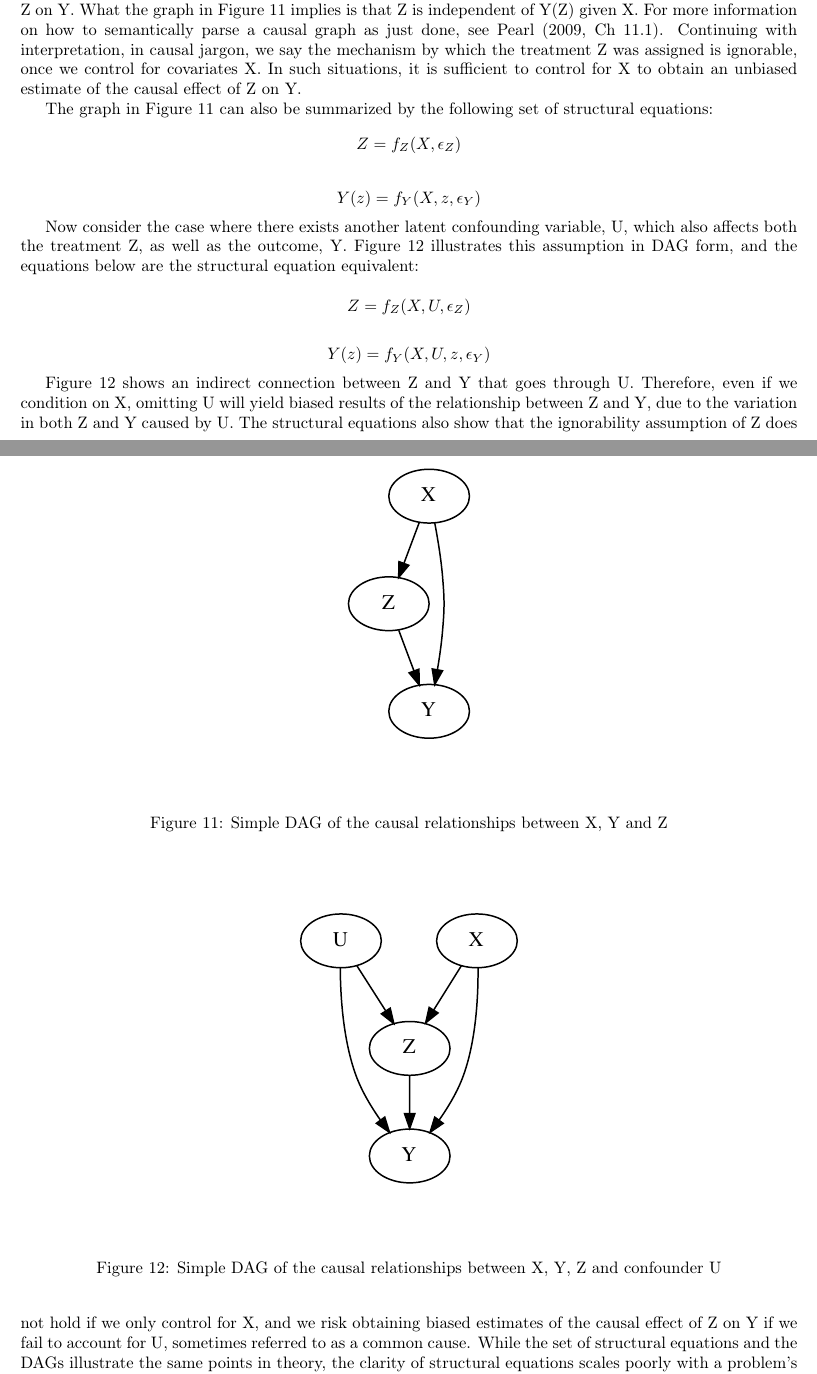
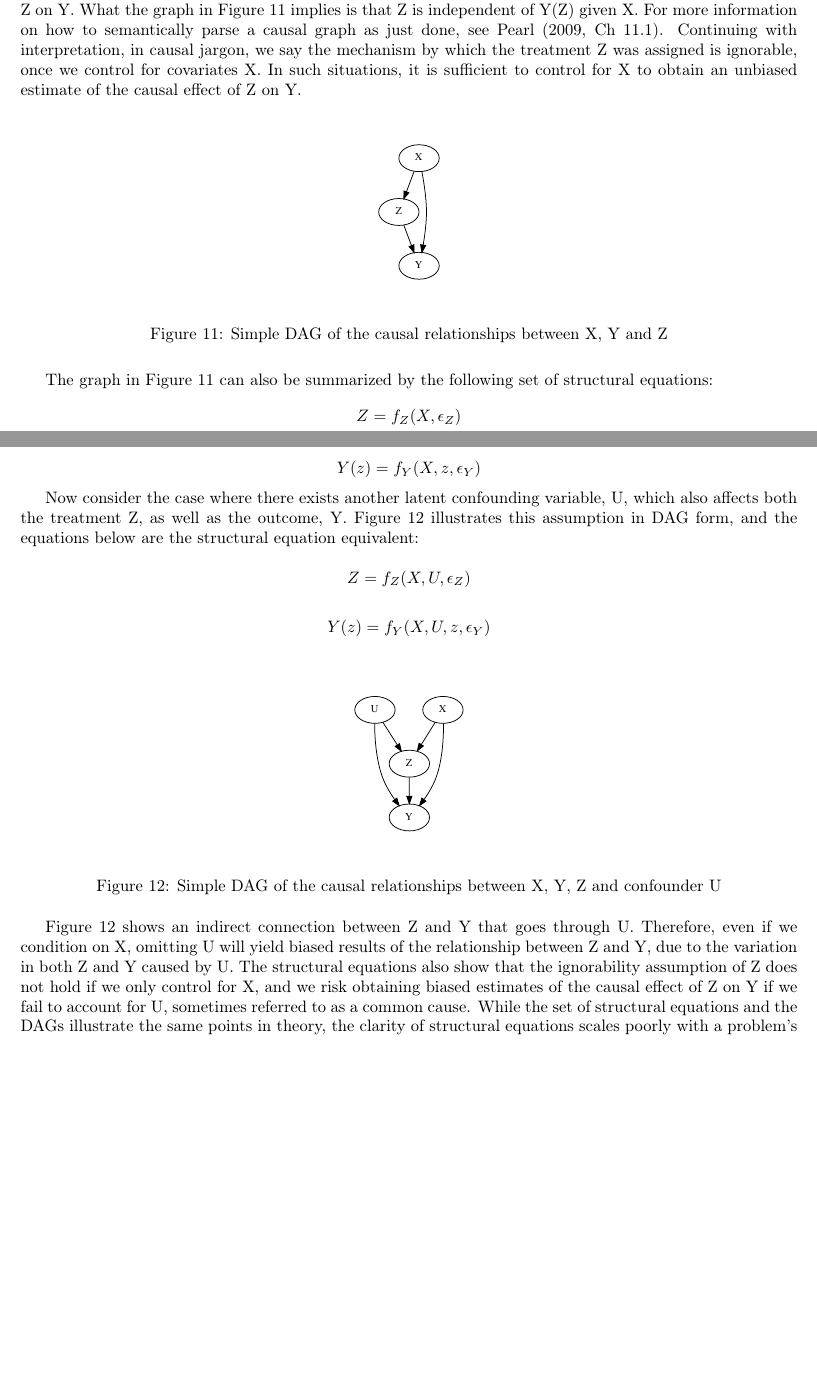
Before and after one commit to hassan-obeid/tr_b_causal_2020, a LaTeX document (article/main.tex, which reads article/sections/_3_graph_overview.tex): two parts of pages 7 and 8 of 37, joined at a grey line, cut so that both start at the same text, the shorter picture padded with empty space. Compiled offline with pdfLaTeX.

Commit message:
Shrinking causal graphs in sec 3

```diff
--- a/article/sections/_3_graph_overview.tex
+++ b/article/sections/_3_graph_overview.tex
@@ -22,7 +22,7 @@ In such situations, it is sufficient to control for X to obtain an unbiased esti
 
 \begin{figure}[h!]
    \centering
-   \includegraphics[height=0.5\textwidth]{simple-graph.pdf}
+   \includegraphics[height=0.25\textwidth]{simple-graph.pdf}
    \caption{Simple DAG of the causal relationships between X, Y and Z}
    \label{fig:simple-graph}
 \end{figure}
@@ -41,7 +41,7 @@ Figure \ref{fig:simple-graph-confounded} illustrates this assumption in DAG form
 
 \begin{figure}[h!]
    \centering
-   \includegraphics[height=0.5\textwidth]{simple-graph-confounded.pdf}
+   \includegraphics[height=0.25\textwidth]{simple-graph-confounded.pdf}
    \caption{Simple DAG of the causal relationships between X, Y, Z and confounder U}
    \label{fig:simple-graph-confounded}
 \end{figure}
```
Also changed, not shown: article/sections/_3_graph_overview.tex (2 more changed lines).
